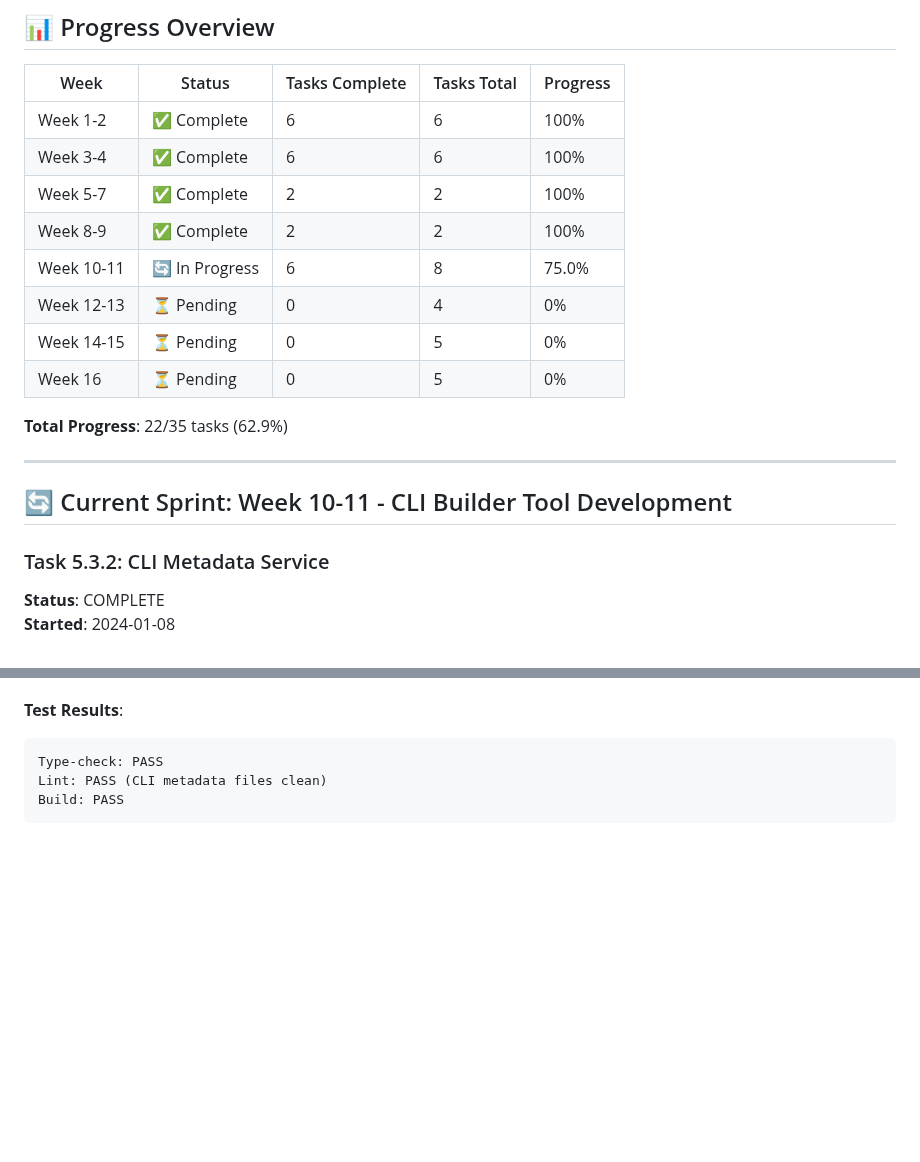
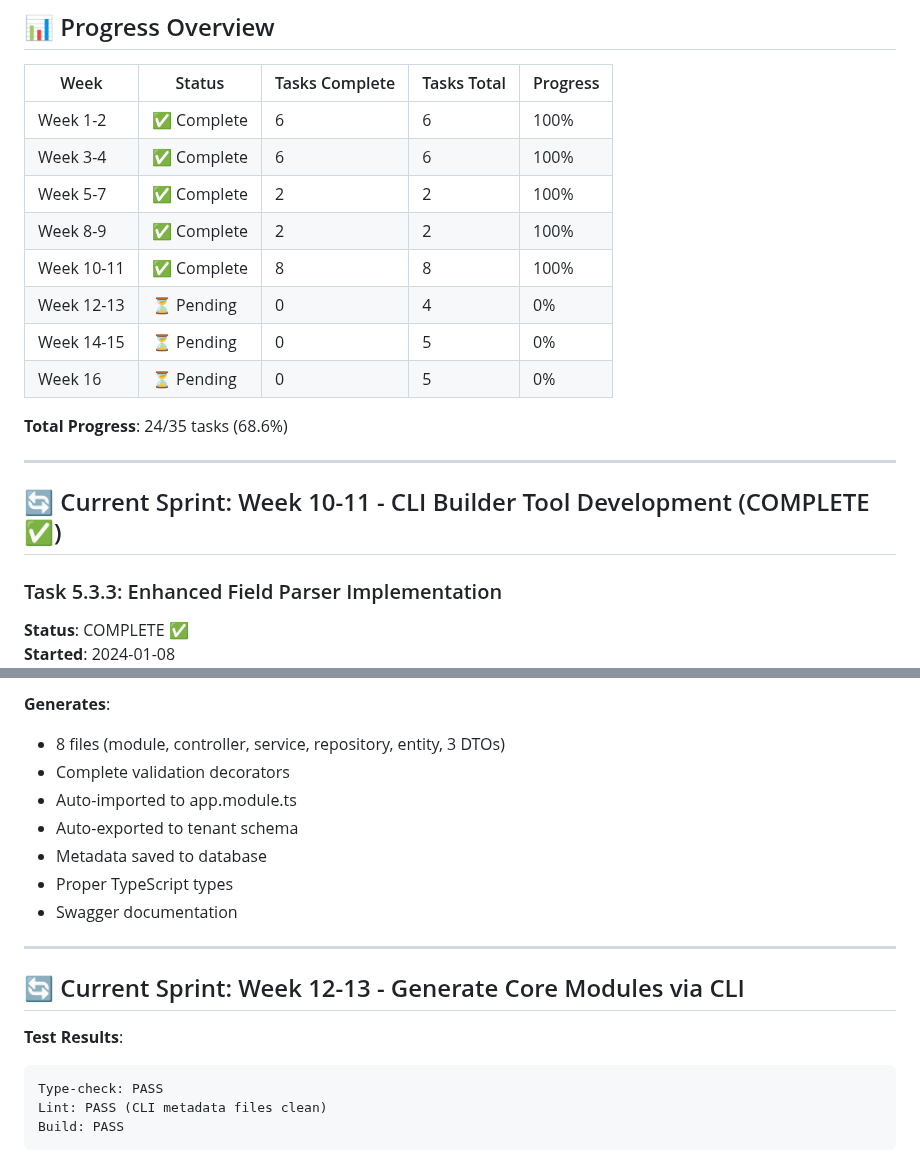
Before and after one commit to kripikindomart/platform-cms, a Markdown page: docs/AI-PROGRESS-LOG.md, 2 parts joined by grey strips. Rendered like a GitHub page; blank space fills up the shorter version.

````diff
--- a/docs/AI-PROGRESS-LOG.md
+++ b/docs/AI-PROGRESS-LOG.md
@@ -14,17 +14,17 @@
 | Week 3-4 | ✅ Complete | 6 | 6 | 100% |
 | Week 5-7 | ✅ Complete | 2 | 2 | 100% |
 | Week 8-9 | ✅ Complete | 2 | 2 | 100% |
-| Week 10-11 | 🔄 In Progress | 6 | 8 | 75.0% |
+| Week 10-11 | ✅ Complete | 8 | 8 | 100% |
 | Week 12-13 | ⏳ Pending | 0 | 4 | 0% |
 | Week 14-15 | ⏳ Pending | 0 | 5 | 0% |
 | Week 16 | ⏳ Pending | 0 | 5 | 0% |
 
-**Total Progress**: 22/35 tasks (62.9%)
-
----
-
-## 🔄 Current Sprint: Week 10-11 - CLI Builder Tool Development
-
-### Task 5.3.2: CLI Metadata Service
-**Status**: COMPLETE
+**Total Progress**: 24/35 tasks (68.6%)
+
+---
+
+## 🔄 Current Sprint: Week 10-11 - CLI Builder Tool Development (COMPLETE ✅)
+
+### Task 5.3.3: Enhanced Field Parser Implementation
+**Status**: COMPLETE ✅
 **Started**: 2024-01-08
@@ -100,3 +164,15 @@ Implement complete service layer untuk CLI metadata operations. Service ini digu
+**Generates**:
+- 8 files (module, controller, service, repository, entity, 3 DTOs)
+- Complete validation decorators
+- Auto-imported to app.module.ts
+- Auto-exported to tenant schema
+- Metadata saved to database
+- Proper TypeScript types
+- Swagger documentation
+
+---
+
+## 🔄 Current Sprint: Week 12-13 - Generate Core Modules via CLI
 
 **Test Results**:
 ```
````
Also changed, not shown: other parts of docs/AI-PROGRESS-LOG.md (+127 -63 lines).
